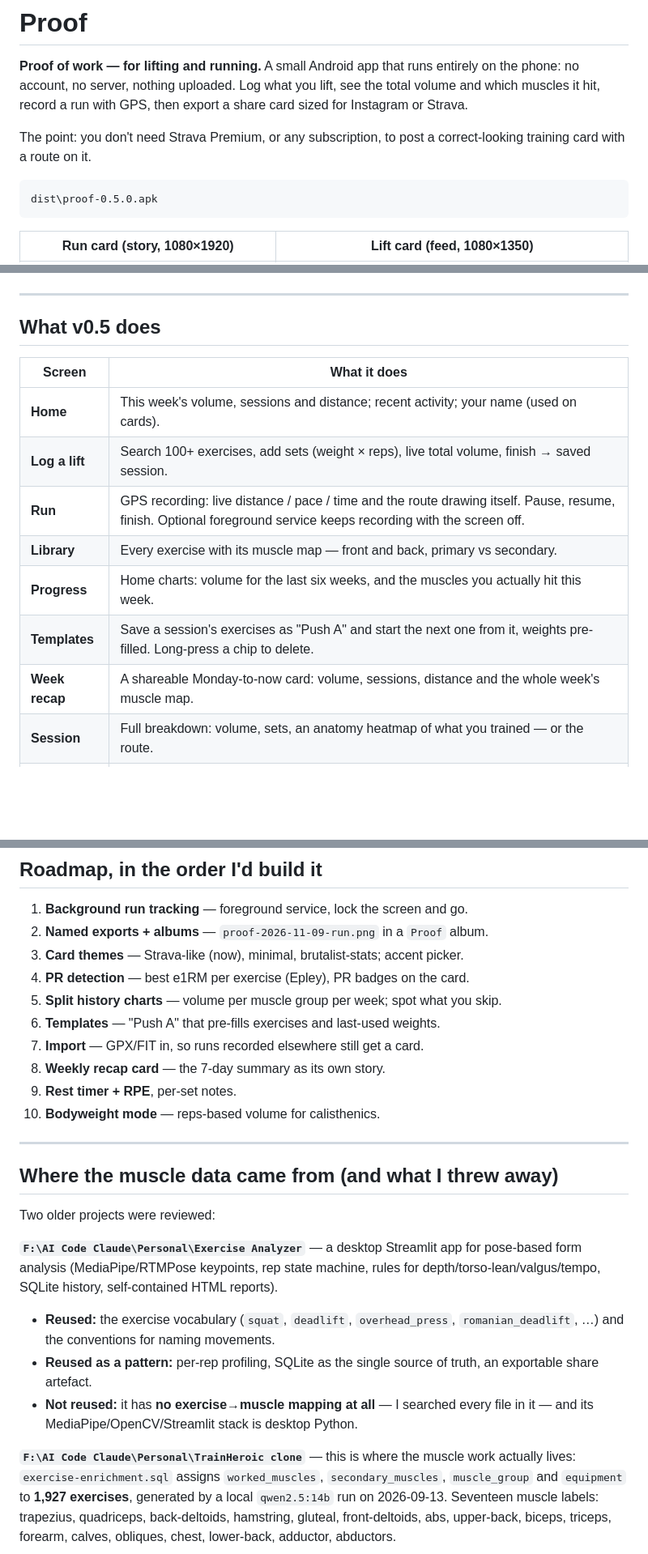
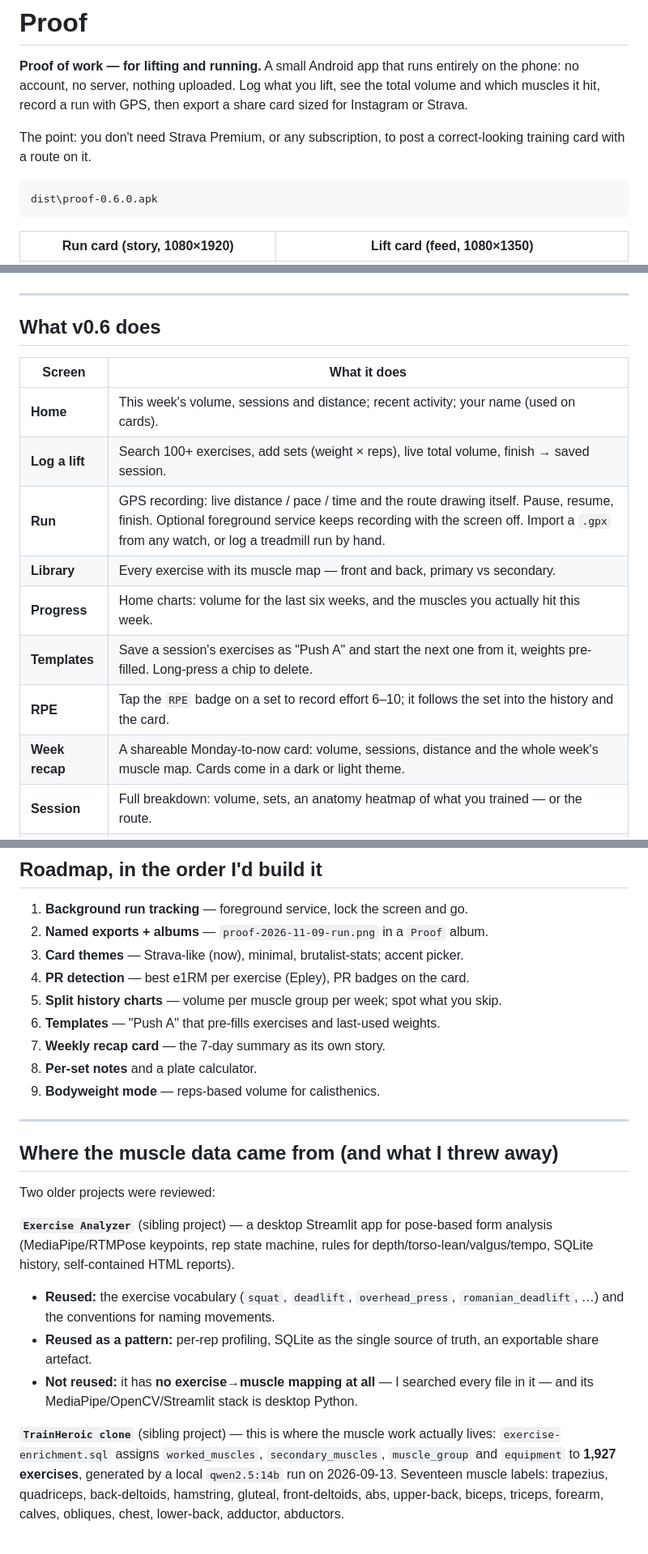
Before and after one commit to gipinze/proof, a Markdown page: README.md, 3 parts joined by grey strips. Shown at 81% size. Drawn GitHub-style; blank space fills up the shorter version.

Commit message:
0.6.0: RPE per set, light card theme, GPX import, manual runs

````diff
--- a/README.md
+++ b/README.md
@@ -9,7 +9,7 @@ The point: you don't need Strava Premium, or any subscription, to post a
 correct-looking training card with a route on it.
 
 ```
-dist\proof-0.5.0.apk
+dist\proof-0.6.0.apk
 ```
 
 | Run card (story, 1080×1920) | Lift card (feed, 1080×1350) |
@@ -21,17 +21,18 @@ dist\proof-0.5.0.apk
 | ![Home](docs/screen-home.png) | ![Session](docs/screen-session-lift.png) | ![Library](docs/screen-library.png) |
 ---
 
-## What v0.5 does
+## What v0.6 does
 
 | Screen | What it does |
 | --- | --- |
 | **Home** | This week's volume, sessions and distance; recent activity; your name (used on cards). |
 | **Log a lift** | Search 100+ exercises, add sets (weight × reps), live total volume, finish → saved session. |
-| **Run** | GPS recording: live distance / pace / time and the route drawing itself. Pause, resume, finish. Optional foreground service keeps recording with the screen off. |
+| **Run** | GPS recording: live distance / pace / time and the route drawing itself. Pause, resume, finish. Optional foreground service keeps recording with the screen off. Import a `.gpx` from any watch, or log a treadmill run by hand. |
 | **Library** | Every exercise with its muscle map — front and back, primary vs secondary. |
 | **Progress** | Home charts: volume for the last six weeks, and the muscles you actually hit this week. |
 | **Templates** | Save a session's exercises as "Push A" and start the next one from it, weights pre-filled. Long-press a chip to delete. |
-| **Week recap** | A shareable Monday-to-now card: volume, sessions, distance and the whole week's muscle map. |
+| **RPE** | Tap the `RPE` badge on a set to record effort 6–10; it follows the set into the history and the card. |
+| **Week recap** | A shareable Monday-to-now card: volume, sessions, distance and the whole week's muscle map. Cards come in a dark or light theme. |
 | **Session** | Full breakdown: volume, sets, an anatomy heatmap of what you trained — or the route. |
 | **Share card** | 9:16 story or 4:5 feed, exported at 1080 px wide, saved to the gallery or sent to any app. |
 
@@ -308,9 +311,8 @@ Rules of thumb:
 4. **PR detection** — best e1RM per exercise (Epley), PR badges on the card.
 5. **Split history charts** — volume per muscle group per week; spot what you skip.
 6. **Templates** — "Push A" that pre-fills exercises and last-used weights.
-7. **Import** — GPX/FIT in, so runs recorded elsewhere still get a card.
 8. **Weekly recap card** — the 7-day summary as its own story.
-9. **Rest timer + RPE**, per-set notes.
+7. **Per-set notes** and a plate calculator.
 10. **Bodyweight mode** — reps-based volume for calisthenics.
 
 ---
@@ -319,7 +321,7 @@ Rules of thumb:
 
 Two older projects were reviewed:
 
-**`F:\AI Code Claude\Personal\Exercise Analyzer`** — a desktop Streamlit app for
+**`Exercise Analyzer`** (sibling project) — a desktop Streamlit app for
 pose-based form analysis (MediaPipe/RTMPose keypoints, rep state machine, rules
 for depth/torso-lean/valgus/tempo, SQLite history, self-contained HTML reports).
 
@@ -330,7 +332,7 @@ for depth/torso-lean/valgus/tempo, SQLite history, self-contained HTML reports).
 - **Not reused:** it has **no exercise→muscle mapping at all** — I searched every
   file in it — and its MediaPipe/OpenCV/Streamlit stack is desktop Python.
 
-**`F:\AI Code Claude\Personal\TrainHeroic clone`** — this is where the muscle
+**`TrainHeroic clone`** (sibling project) — this is where the muscle
 work actually lives: `exercise-enrichment.sql` assigns `worked_muscles`,
 `secondary_muscles`, `muscle_group` and `equipment` to **1,927 exercises**,
 generated by a local `qwen2.5:14b` run on 2026-09-13. Seventeen muscle labels:
````
Also changed, not shown: other parts of README.md (+5 -3 lines), docs/card-lift-light.png (added), docs/screen-import.png (added), docs/screen-run.png, 15 other files.
